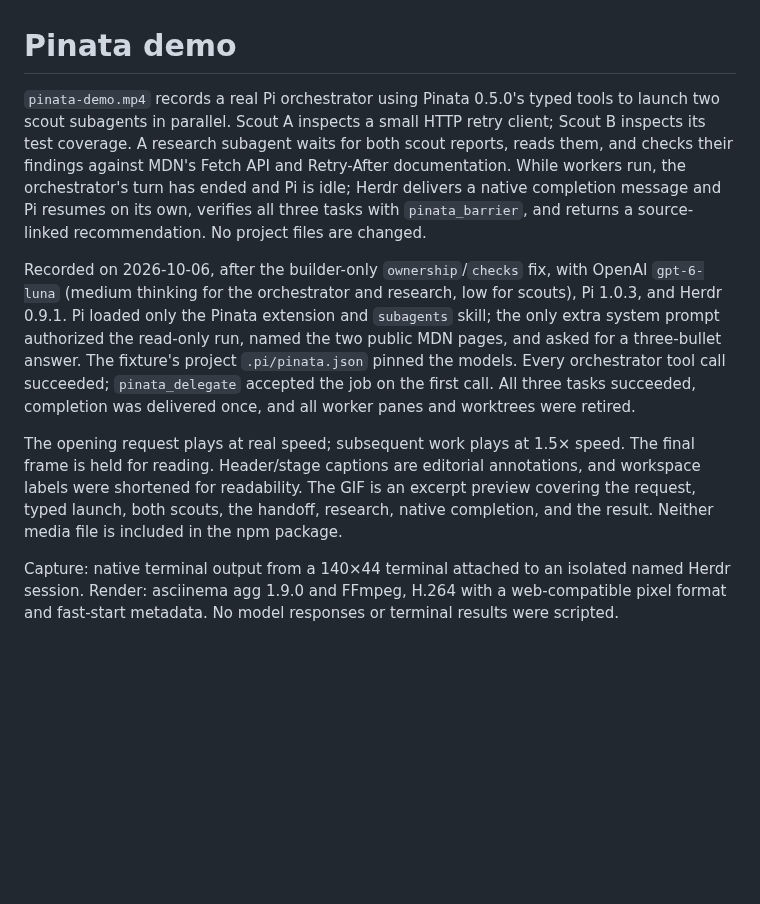
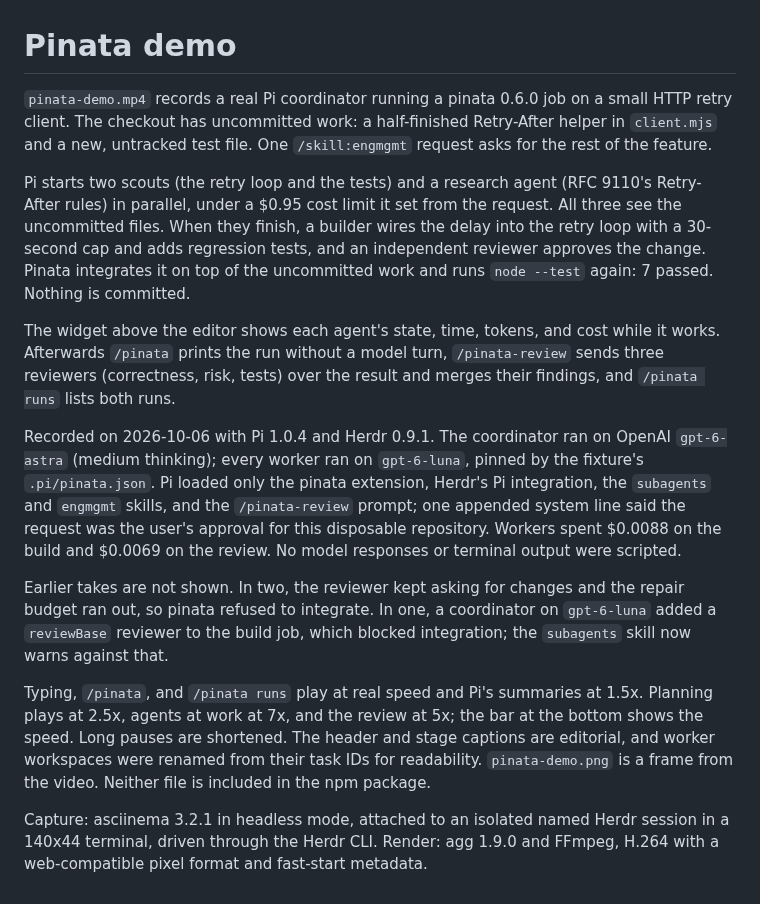
Before and after one commit to funsaized/pinata, a Markdown page: media/README.md, the part around the change. Rendered like a GitHub page; blank space fills up the shorter version.

Commit message:
docs: re-record the demo for 0.6.0 as a video
Five agents finish uncommitted Retry-After work: two scouts and research
in parallel, a builder, an independent reviewer, and integration under a
cost limit, followed by /pinata, /pinata-review, and /pinata runs. The
README shows a poster frame that opens the MP4; the GIF is gone.

Co-Authored-By: Claude Opus 5.5 <noreply@anthropic.com>

```diff
--- a/media/README.md
+++ b/media/README.md
@@ -1,32 +1,42 @@
 # Pinata demo
 
-`pinata-demo.mp4` records a real Pi orchestrator using Pinata 0.5.0's typed tools
-to launch two scout subagents in parallel. Scout A inspects a small HTTP retry
-client; Scout B inspects its test coverage. A research subagent waits for both
-scout reports, reads them, and checks their findings against MDN's Fetch API and
-Retry-After documentation. While workers run, the orchestrator's turn has ended
-and Pi is idle; Herdr delivers a native completion message and Pi resumes on its
-own, verifies all three tasks with `pinata_barrier`, and returns a source-linked
-recommendation. No project files are changed.
+`pinata-demo.mp4` records a real Pi coordinator running a pinata 0.6.0 job on a
+small HTTP retry client. The checkout has uncommitted work: a half-finished
+Retry-After helper in `client.mjs` and a new, untracked test file. One
+`/skill:engmgmt` request asks for the rest of the feature.
 
-Recorded on 2026-10-06, after the builder-only `ownership`/`checks` fix, with
-OpenAI `gpt-6-luna` (medium thinking for the orchestrator and research, low for
-scouts), Pi 1.0.3, and Herdr 0.9.1. Pi loaded
-only the Pinata extension and `subagents` skill; the only extra system prompt
-authorized the read-only run, named the two public MDN pages, and asked for a
-three-bullet answer. The fixture's project `.pi/pinata.json` pinned the models.
-Every orchestrator tool call succeeded; `pinata_delegate` accepted the job on the
-first call. All three tasks succeeded, completion was delivered once, and all
-worker panes and worktrees were retired.
+Pi starts two scouts (the retry loop and the tests) and a research agent (RFC
+9110's Retry-After rules) in parallel, under a $0.95 cost limit it set from the
+request. All three see the uncommitted files. When they finish, a builder wires
+the delay into the retry loop with a 30-second cap and adds regression tests, and
+an independent reviewer approves the change. Pinata integrates it on top of the
+uncommitted work and runs `node --test` again: 7 passed. Nothing is committed.
 
-The opening request plays at real speed; subsequent work plays at 1.5× speed.
-The final frame is held for reading. Header/stage captions are editorial
-annotations, and workspace labels were shortened for readability. The GIF is an
-excerpt preview covering the request, typed launch, both scouts, the handoff,
-research, native completion, and the result. Neither media file is included in
-the npm package.
+The widget above the editor shows each agent's state, time, tokens, and cost
+while it works. Afterwards `/pinata` prints the run without a model turn,
+`/pinata-review` sends three reviewers (correctness, risk, tests) over the
+result and merges their findings, and `/pinata runs` lists both runs.
 
-Capture: native terminal output from a 140×44 terminal attached to an isolated
-named Herdr session. Render: asciinema agg 1.9.0 and FFmpeg, H.264 with a
-web-compatible pixel format and fast-start metadata. No model responses or
-terminal results were scripted.
+Recorded on 2026-10-06 with Pi 1.0.4 and Herdr 0.9.1. The coordinator ran on
+OpenAI `gpt-6-astra` (medium thinking); every worker ran on `gpt-6-luna`, pinned
+by the fixture's `.pi/pinata.json`. Pi loaded only the pinata extension, Herdr's
+Pi integration, the `subagents` and `engmgmt` skills, and the `/pinata-review`
+prompt; one appended system line said the request was the user's approval for
+this disposable repository. Workers spent $0.0088 on the build and $0.0069 on the
+review. No model responses or terminal output were scripted.
+
+Earlier takes are not shown. In two, the reviewer kept asking for changes and
+the repair budget ran out, so pinata refused to integrate. In one, a coordinator
+on `gpt-6-luna` added a `reviewBase` reviewer to the build job, which blocked
+integration; the `subagents` skill now warns against that.
+
+Typing, `/pinata`, and `/pinata runs` play at real speed and Pi's summaries at
+1.5x. Planning plays at 2.5x, agents at work at 7x, and the review at 5x; the bar
+at the bottom shows the speed. Long pauses are
+shortened. The header and stage captions are editorial, and worker workspaces
+were renamed from their task IDs for readability. `pinata-demo.png` is a frame
+from the video. Neither file is included in the npm package.
+
+Capture: asciinema 3.2.1 in headless mode, attached to an isolated named Herdr
+session in a 140x44 terminal, driven through the Herdr CLI. Render: agg 1.9.0
+and FFmpeg, H.264 with a web-compatible pixel format and fast-start metadata.
```
Also changed, not shown: README.md (+1 -1 lines), media/pinata-demo.png (added), 2 other files.
